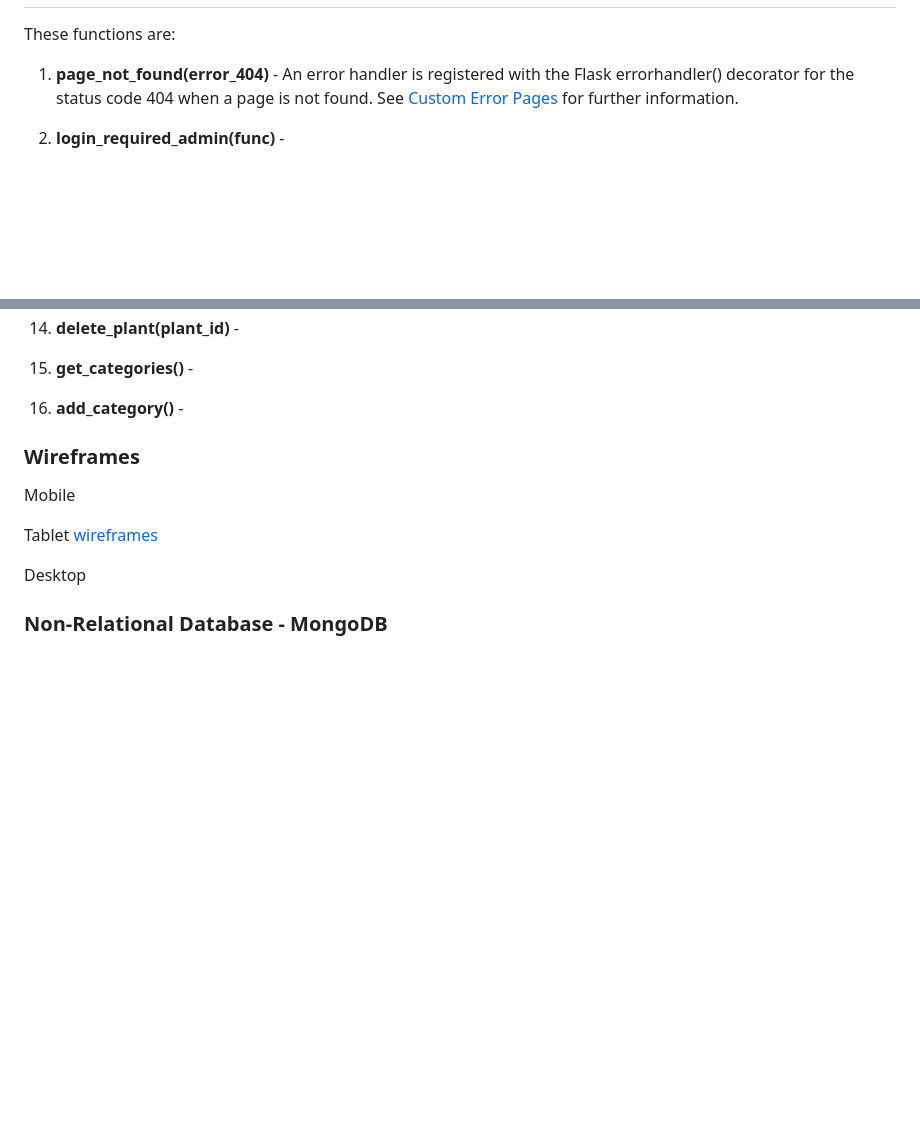
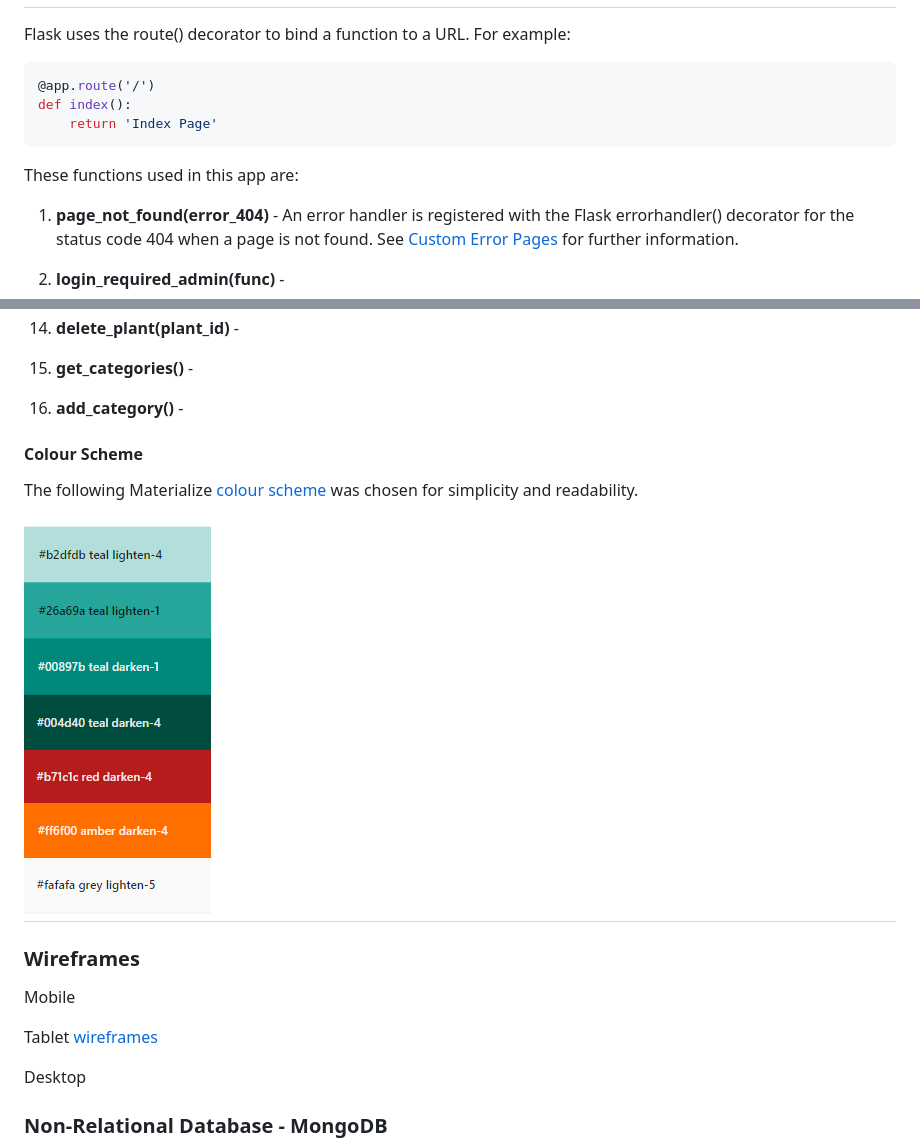
Before and after one commit to janet-dev/ci-milestone-project-3, a Markdown page: README.md, 2 parts joined by grey strips. Drawn GitHub-style; pictures changed too: docs/pictures/colours.png (added); blank space fills up the shorter version.

````diff
--- a/README.md
+++ b/README.md
@@ -69,7 +69,13 @@ As this is a brand new site with limited features, so the user stories were take
 
 <h2 align="left"><img src="docs/pictures/design-site.jpg"></h2>
 
-These functions are:
+Flask uses the route() decorator to bind a function to a URL. For example:
+```Python
+@app.route('/')
+def index():
+    return 'Index Page'
+```
+These functions used in this app are:
 
 1. **page_not_found(error_404)** - An error handler is registered with the Flask errorhandler() decorator
     for the status code 404 when a page is not found. See [Custom Error Pages](https://flask.palletsprojects.com/en/2.2.x/errorhandling/) for further information.
@@ -103,6 +109,13 @@ These functions are:
 15. **get_categories()** -
 
 16. **add_category()** -
+
+
+#### Colour Scheme
+
+The following Materialize [colour scheme](https://materializecss.com/color.html) was chosen for simplicity and readability.
+
+<h2 align="left"><img src="docs/pictures/colours.png"></h2>
 
 
 ### Wireframes
````
Also changed, not shown: 1 other file.
